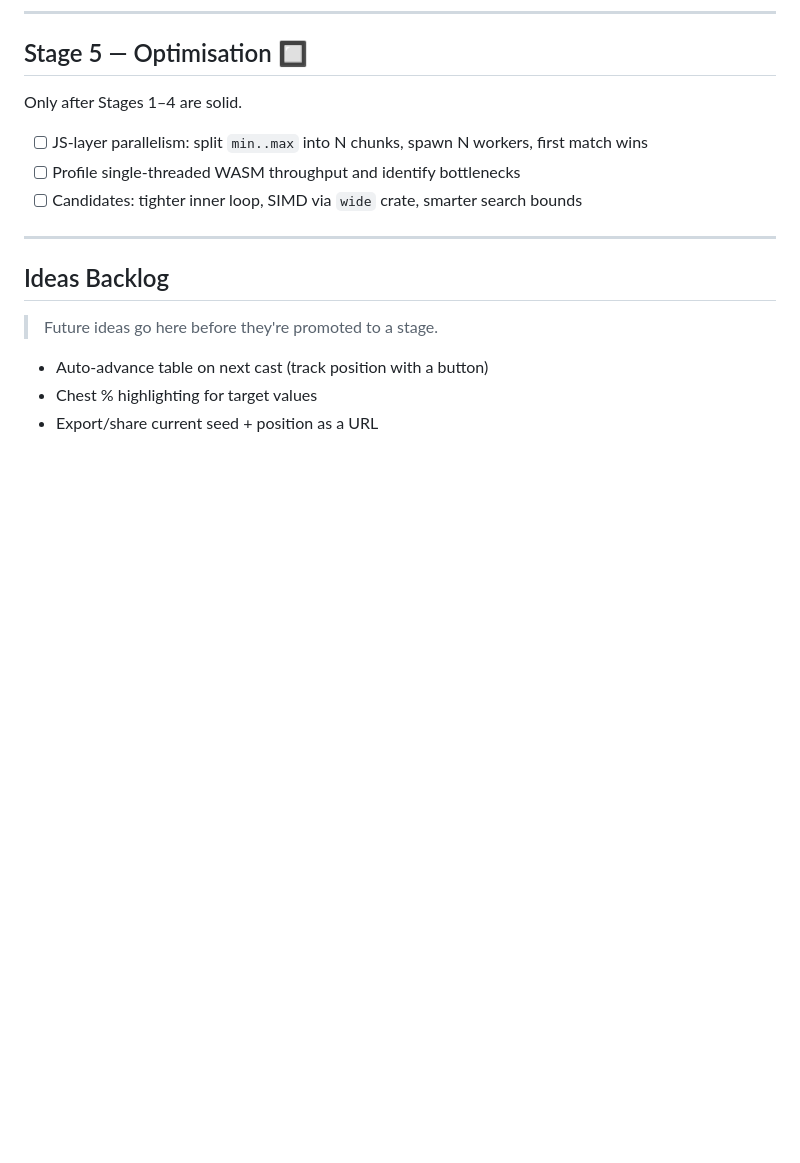
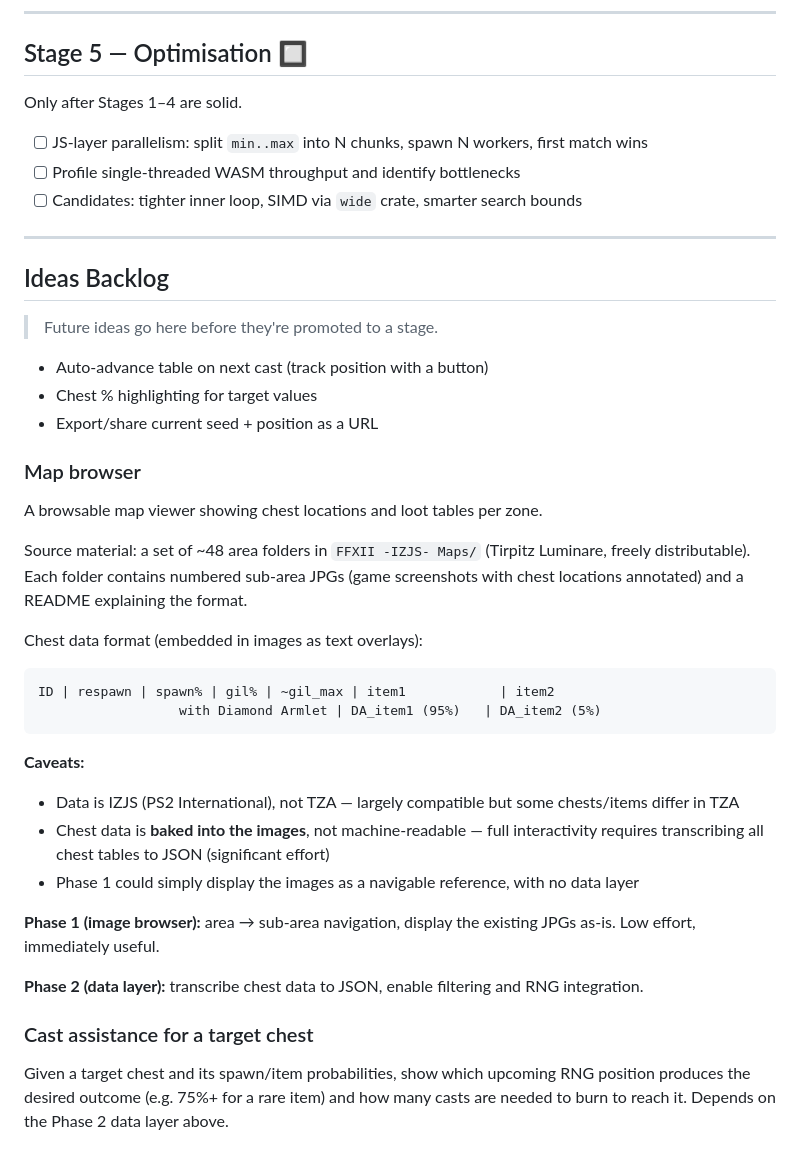
Before and after one commit to TyrantWave/FFXII-TZA-RNG-Helper, a Markdown page: PLAN.md, the part around the change. Rendered like a GitHub page; blank space fills up the shorter version.

Commit message:
More ideas

````diff
--- a/PLAN.md
+++ b/PLAN.md
@@ -138,3 +138,28 @@ Only after Stages 1–4 are solid.
 - Auto-advance table on next cast (track position with a button)
 - Chest % highlighting for target values
 - Export/share current seed + position as a URL
+
+### Map browser
+
+A browsable map viewer showing chest locations and loot tables per zone.
+
+Source material: a set of ~48 area folders in `FFXII -IZJS- Maps/` (Tirpitz Luminare, freely distributable). Each folder contains numbered sub-area JPGs (game screenshots with chest locations annotated) and a README explaining the format.
+
+Chest data format (embedded in images as text overlays):
+```
+ID | respawn | spawn% | gil% | ~gil_max | item1            | item2
+                  with Diamond Armlet | DA_item1 (95%)   | DA_item2 (5%)
+```
+
+**Caveats:**
+- Data is IZJS (PS2 International), not TZA — largely compatible but some chests/items differ in TZA
+- Chest data is **baked into the images**, not machine-readable — full interactivity requires transcribing all chest tables to JSON (significant effort)
+- Phase 1 could simply display the images as a navigable reference, with no data layer
+
+**Phase 1 (image browser):** area → sub-area navigation, display the existing JPGs as-is. Low effort, immediately useful.
+
+**Phase 2 (data layer):** transcribe chest data to JSON, enable filtering and RNG integration.
+
+### Cast assistance for a target chest
+
+Given a target chest and its spawn/item probabilities, show which upcoming RNG position produces the desired outcome (e.g. 75%+ for a rare item) and how many casts are needed to burn to reach it. Depends on the Phase 2 data layer above.
````
